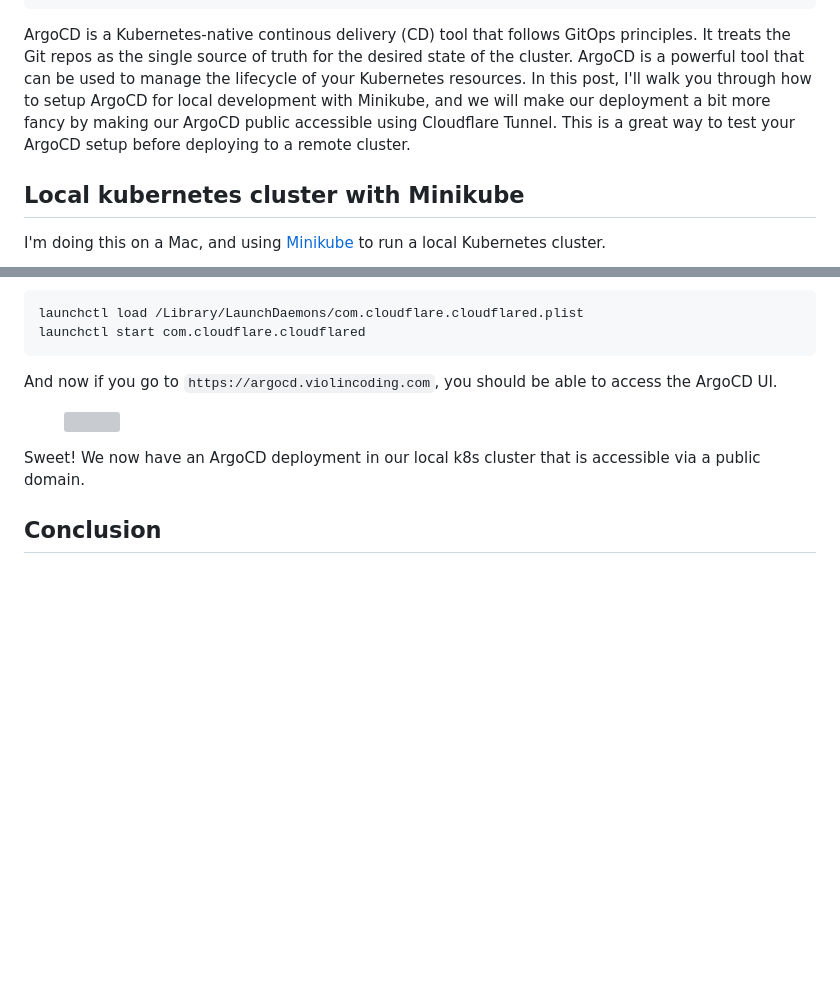
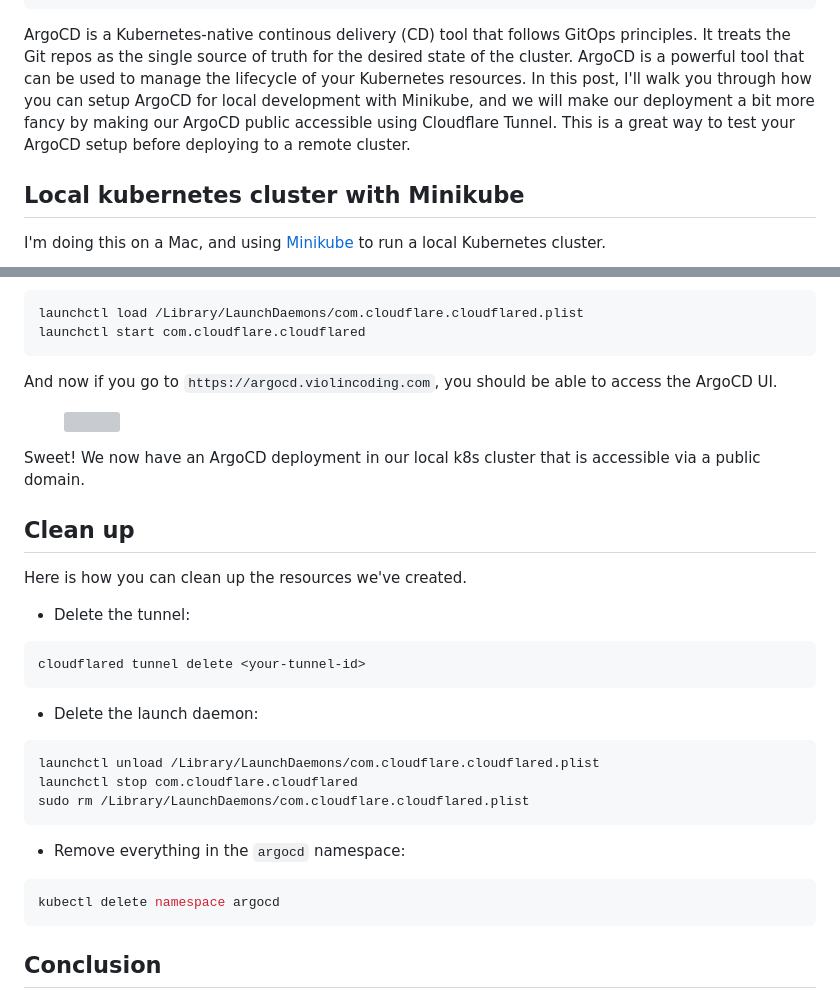
Before and after one commit to erikdao/erikdao.com, a Markdown page: src/dev/argocd-local-setup-minikube.md, 2 parts joined by grey strips. GitHub-like rendering; blank space fills up the shorter version; grey boxes are pictures that could not be loaded.

Commit message:
chore: add clean up to Argo article

````diff
--- a/src/dev/argocd-local-setup-minikube.md
+++ b/src/dev/argocd-local-setup-minikube.md
@@ -8,7 +8,7 @@ socialImage: '/images/dev/20240605_iterm2_fb_img.png'
 ---
 
 ArgoCD is a Kubernetes-native continous delivery (CD) tool that follows GitOps principles. It treats the Git repos as the single source of truth for the desired state of the cluster. ArgoCD is a powerful tool that can be used to manage the lifecycle of your Kubernetes resources.
-In this post, I'll walk you through how to setup ArgoCD for local development with Minikube, and we will make our deployment a bit more fancy by making our ArgoCD public accessible using Cloudflare Tunnel. This is a great way to test your ArgoCD setup before deploying to a remote cluster.
+In this post, I'll walk you through how you can setup ArgoCD for local development with Minikube, and we will make our deployment a bit more fancy by making our ArgoCD public accessible using Cloudflare Tunnel. This is a great way to test your ArgoCD setup before deploying to a remote cluster.
 
 ## Local kubernetes cluster with Minikube
 
@@ -251,6 +251,27 @@ And now if you go to `https://argocd.violincoding.com`, you should be able to ac
 
 Sweet! We now have an ArgoCD deployment in our local k8s cluster that is accessible via a public domain.
 
+## Clean up
+
+Here is how you can clean up the resources we've created.
+
+* Delete the tunnel:
+```bash
+cloudflared tunnel delete <your-tunnel-id>
+```
+
+* Delete the launch daemon:
+```bash
+launchctl unload /Library/LaunchDaemons/com.cloudflare.cloudflared.plist
+launchctl stop com.cloudflare.cloudflared
+sudo rm /Library/LaunchDaemons/com.cloudflare.cloudflared.plist
+```
+
+* Remove everything in the `argocd` namespace:
+```bash
+kubectl delete namespace argocd
+```
+
 ## Conclusion
 
 In this post, I've showed you how to setup ArgoCD in a local development environment using Minikube, and how to make it publicly accessible using Cloudflare Tunnel. This is a great way to test your ArgoCD setup before deploying to a remote cluster.
````
